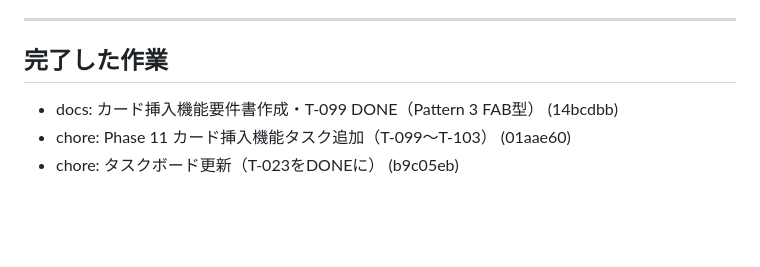
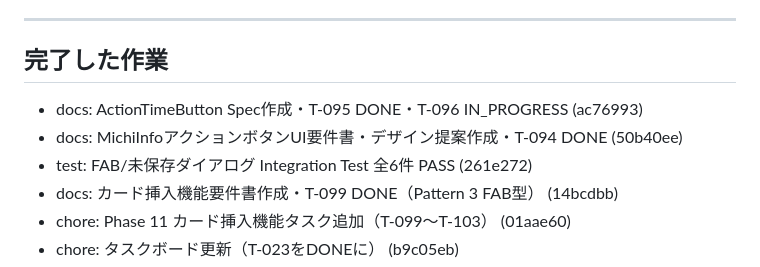
Before and after one commit to NK-Project4389/MichiMark, a Markdown page: docs/Progress/2026-04-08_michi_info_timeline_v5.md, the part around one of its changes. Drawn GitHub-style; blank space fills up the shorter version.

```diff
--- a/docs/Progress/2026-04-08_michi_info_timeline_v5.md
+++ b/docs/Progress/2026-04-08_michi_info_timeline_v5.md
@@ -5,6 +5,9 @@
 ---
 
 ## 完了した作業
+- docs: ActionTimeButton Spec作成・T-095 DONE・T-096 IN_PROGRESS (ac76993)
+- docs: MichiInfoアクションボタンUI要件書・デザイン提案作成・T-094 DONE (50b40ee)
+- test: FAB/未保存ダイアログ Integration Test 全6件 PASS (261e272)
 - docs: カード挿入機能要件書作成・T-099 DONE（Pattern 3 FAB型） (14bcdbb)
 - chore: Phase 11 カード挿入機能タスク追加（T-099〜T-103） (01aae60)
 - chore: タスクボード更新（T-023をDONEに） (b9c05eb)
```
Also changed, not shown: other parts of docs/Progress/2026-04-08_michi_info_timeline_v5.md (+31 -0 lines), docs/Tasks/TASKBOARD.md (+3 -3 lines).
